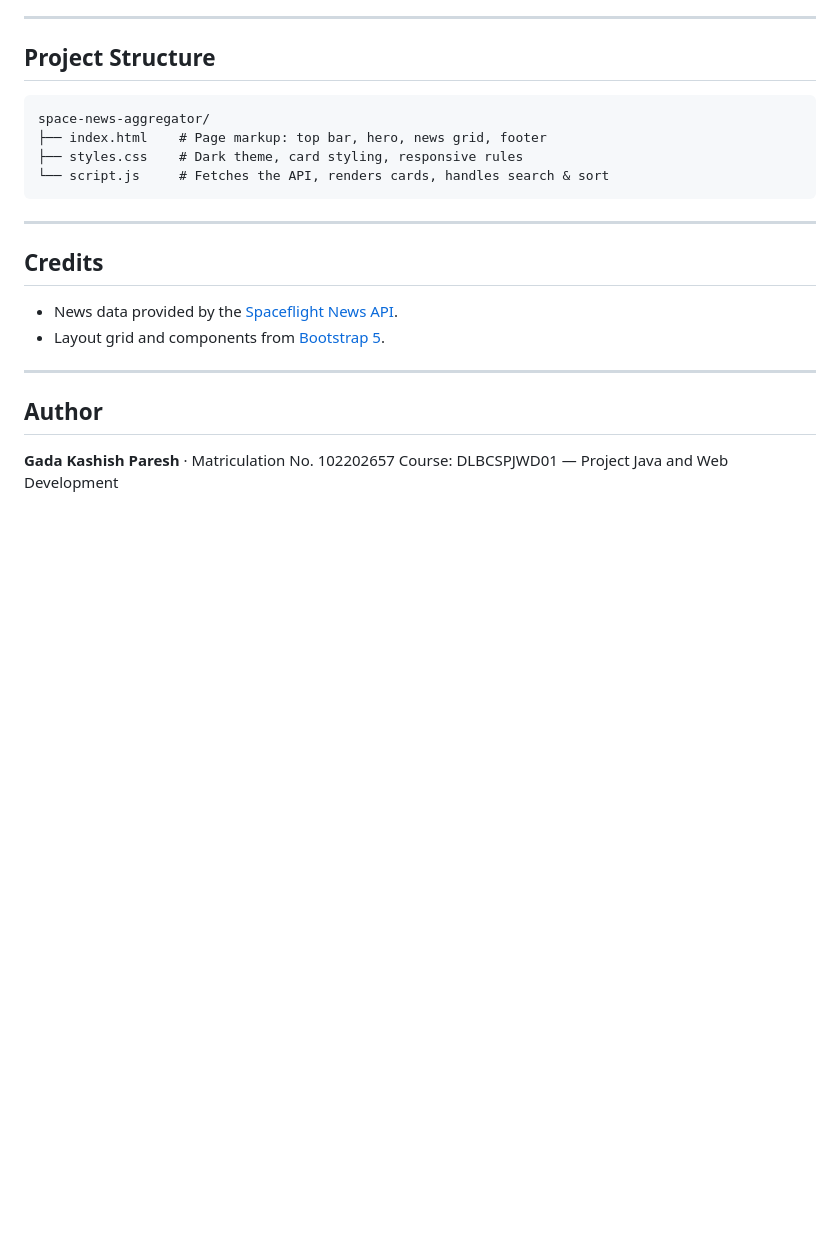
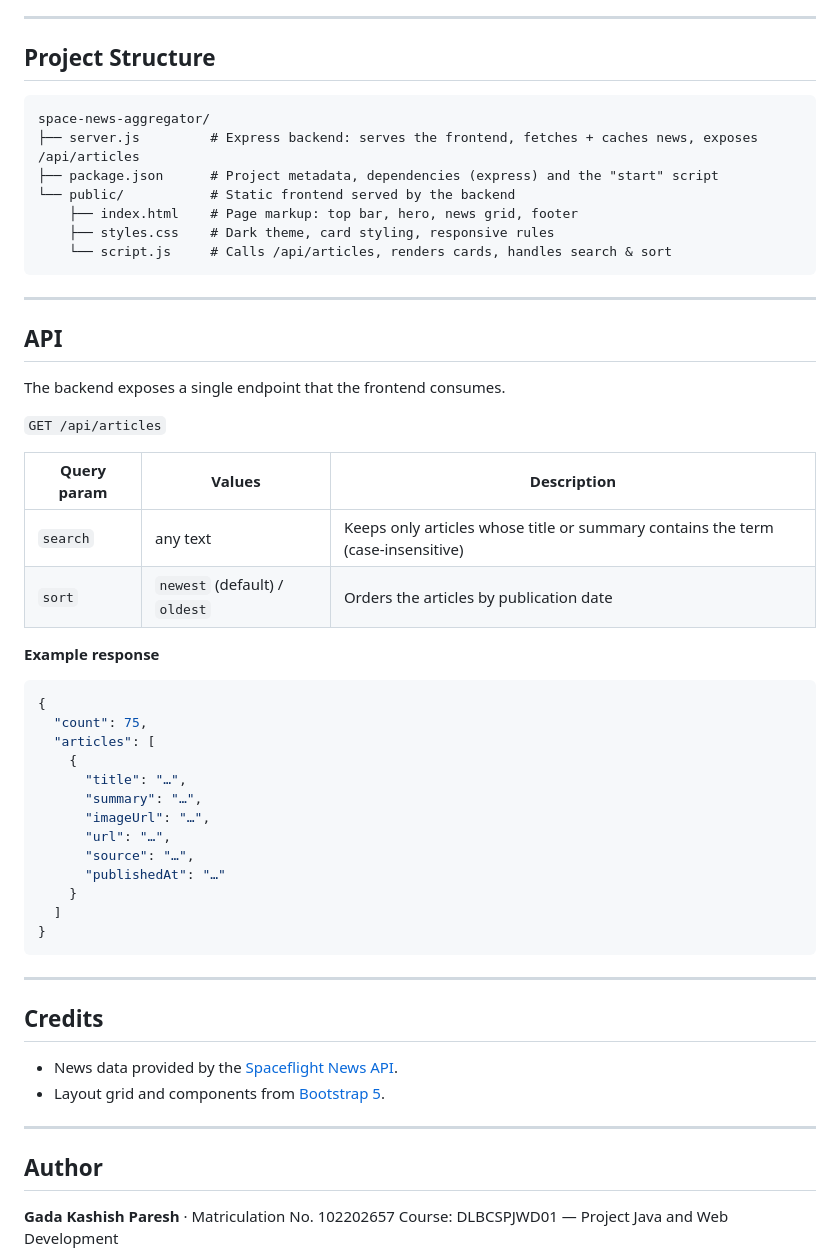
Before and after one commit to kashishgada/space-news-aggregator, a Markdown page: README.md, the part around one of its changes. Rendered like a GitHub page; blank space fills up the shorter version.

````diff
--- a/README.md
+++ b/README.md
@@ -84,9 +95,43 @@ Spaceflight News API.
 
 ```
 space-news-aggregator/
-├── index.html    # Page markup: top bar, hero, news grid, footer
-├── styles.css    # Dark theme, card styling, responsive rules
-└── script.js     # Fetches the API, renders cards, handles search & sort
+├── server.js         # Express backend: serves the frontend, fetches + caches news, exposes /api/articles
+├── package.json      # Project metadata, dependencies (express) and the "start" script
+└── public/           # Static frontend served by the backend
+    ├── index.html    # Page markup: top bar, hero, news grid, footer
+    ├── styles.css    # Dark theme, card styling, responsive rules
+    └── script.js     # Calls /api/articles, renders cards, handles search & sort
+```
+
+---
+
+## API
+
+The backend exposes a single endpoint that the frontend consumes.
+
+`GET /api/articles`
+
+| Query param | Values | Description |
+|-------------|--------|-------------|
+| `search` | any text | Keeps only articles whose title or summary contains the term (case-insensitive) |
+| `sort` | `newest` (default) / `oldest` | Orders the articles by publication date |
+
+**Example response**
+
+```json
+{
+  "count": 75,
+  "articles": [
+    {
+      "title": "…",
+      "summary": "…",
+      "imageUrl": "…",
+      "url": "…",
+      "source": "…",
+      "publishedAt": "…"
+    }
+  ]
+}
 ```
 
 ---
````
Also changed, not shown: other parts of README.md (+40 -29 lines).
